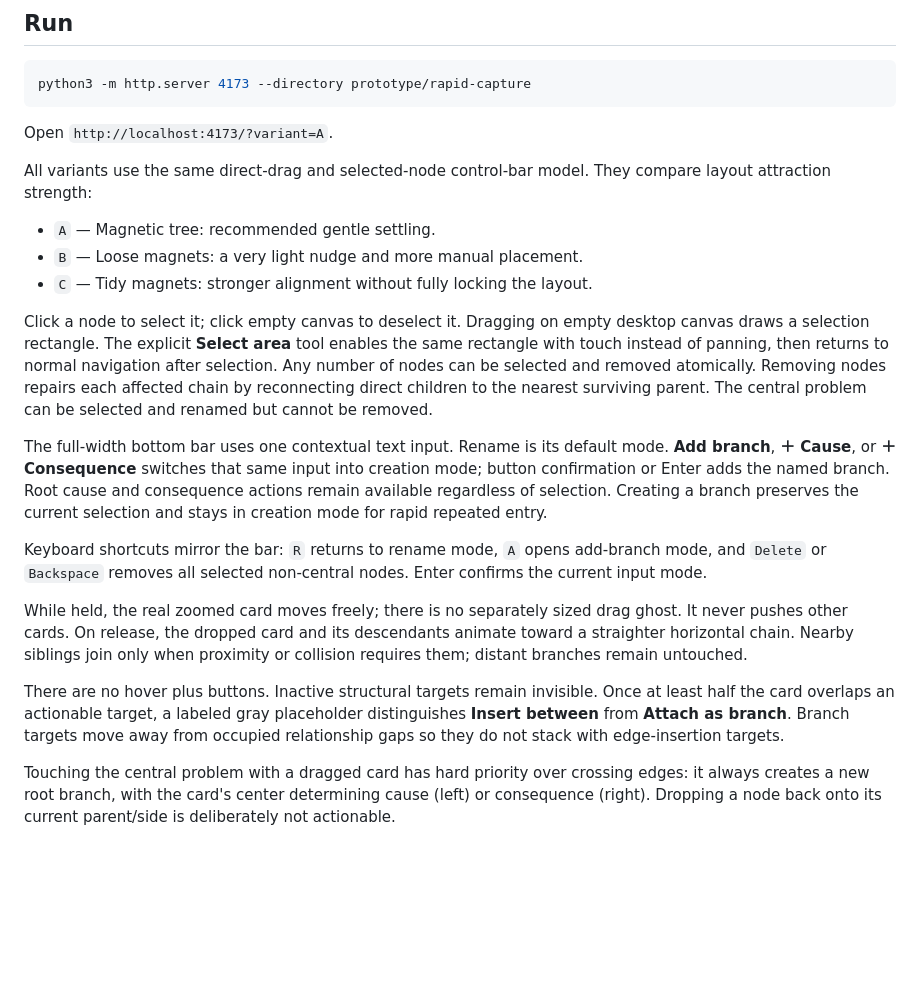
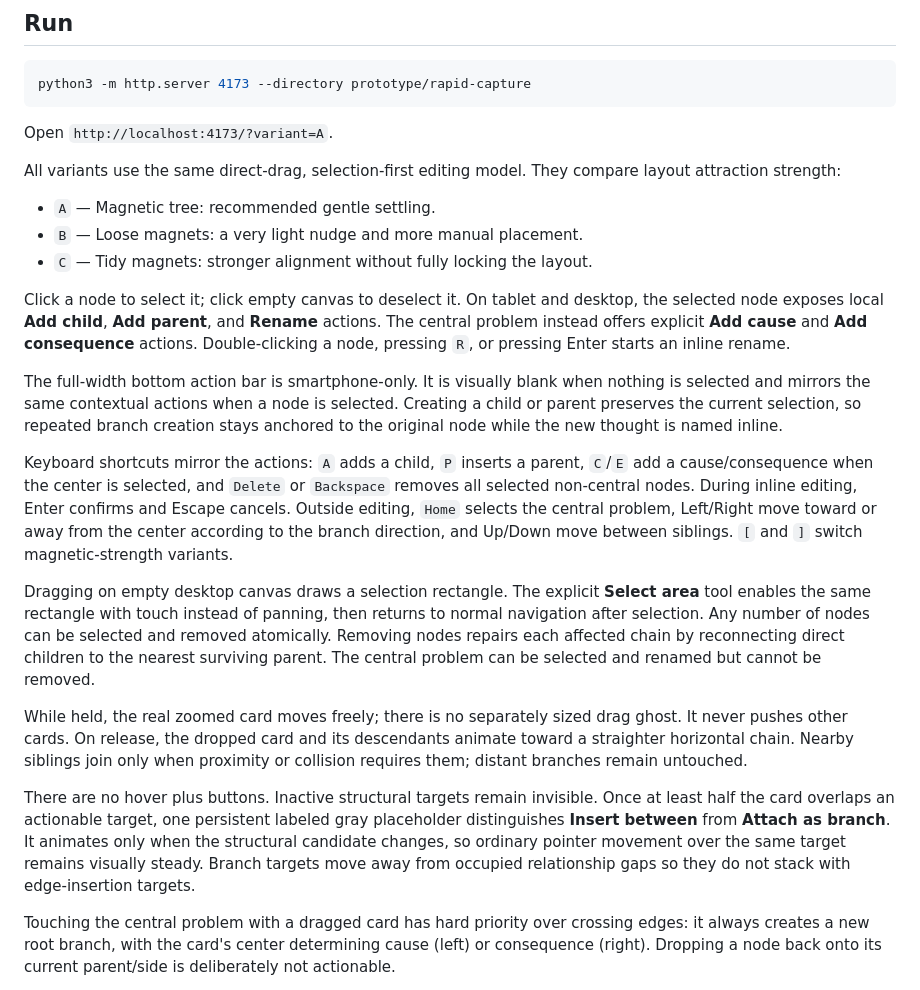
Before and after one commit to gweiermann/problem-tree-app, a Markdown page: prototype/rapid-capture/README.md, the part around the change. Drawn GitHub-style; blank space fills up the shorter version.

Commit message:
Document inline editing and keyboard traversal

```diff
--- a/prototype/rapid-capture/README.md
+++ b/prototype/rapid-capture/README.md
@@ -14,21 +14,23 @@ python3 -m http.server 4173 --directory prototype/rapid-capture
 
 Open `http://localhost:4173/?variant=A`.
 
-All variants use the same direct-drag and selected-node control-bar model. They compare layout attraction strength:
+All variants use the same direct-drag, selection-first editing model. They compare layout attraction strength:
 
 - `A` — Magnetic tree: recommended gentle settling.
 - `B` — Loose magnets: a very light nudge and more manual placement.
 - `C` — Tidy magnets: stronger alignment without fully locking the layout.
 
-Click a node to select it; click empty canvas to deselect it. Dragging on empty desktop canvas draws a selection rectangle. The explicit **Select area** tool enables the same rectangle with touch instead of panning, then returns to normal navigation after selection. Any number of nodes can be selected and removed atomically. Removing nodes repairs each affected chain by reconnecting direct children to the nearest surviving parent. The central problem can be selected and renamed but cannot be removed.
+Click a node to select it; click empty canvas to deselect it. On tablet and desktop, the selected node exposes local **Add child**, **Add parent**, and **Rename** actions. The central problem instead offers explicit **Add cause** and **Add consequence** actions. Double-clicking a node, pressing `R`, or pressing Enter starts an inline rename.
 
-The full-width bottom bar uses one contextual text input. Rename is its default mode. **Add branch**, **＋ Cause**, or **＋ Consequence** switches that same input into creation mode; button confirmation or Enter adds the named branch. Root cause and consequence actions remain available regardless of selection. Creating a branch preserves the current selection and stays in creation mode for rapid repeated entry.
+The full-width bottom action bar is smartphone-only. It is visually blank when nothing is selected and mirrors the same contextual actions when a node is selected. Creating a child or parent preserves the current selection, so repeated branch creation stays anchored to the original node while the new thought is named inline.
 
-Keyboard shortcuts mirror the bar: `R` returns to rename mode, `A` opens add-branch mode, and `Delete` or `Backspace` removes all selected non-central nodes. Enter confirms the current input mode.
+Keyboard shortcuts mirror the actions: `A` adds a child, `P` inserts a parent, `C`/`E` add a cause/consequence when the center is selected, and `Delete` or `Backspace` removes all selected non-central nodes. During inline editing, Enter confirms and Escape cancels. Outside editing, `Home` selects the central problem, Left/Right move toward or away from the center according to the branch direction, and Up/Down move between siblings. `[` and `]` switch magnetic-strength variants.
+
+Dragging on empty desktop canvas draws a selection rectangle. The explicit **Select area** tool enables the same rectangle with touch instead of panning, then returns to normal navigation after selection. Any number of nodes can be selected and removed atomically. Removing nodes repairs each affected chain by reconnecting direct children to the nearest surviving parent. The central problem can be selected and renamed but cannot be removed.
 
 While held, the real zoomed card moves freely; there is no separately sized drag ghost. It never pushes other cards. On release, the dropped card and its descendants animate toward a straighter horizontal chain. Nearby siblings join only when proximity or collision requires them; distant branches remain untouched.
 
-There are no hover plus buttons. Inactive structural targets remain invisible. Once at least half the card overlaps an actionable target, a labeled gray placeholder distinguishes **Insert between** from **Attach as branch**. Branch targets move away from occupied relationship gaps so they do not stack with edge-insertion targets.
+There are no hover plus buttons. Inactive structural targets remain invisible. Once at least half the card overlaps an actionable target, one persistent labeled gray placeholder distinguishes **Insert between** from **Attach as branch**. It animates only when the structural candidate changes, so ordinary pointer movement over the same target remains visually steady. Branch targets move away from occupied relationship gaps so they do not stack with edge-insertion targets.
 
 Touching the central problem with a dragged card has hard priority over crossing edges: it always creates a new root branch, with the card's center determining cause (left) or consequence (right). Dropping a node back onto its current parent/side is deliberately not actionable.
 
```
